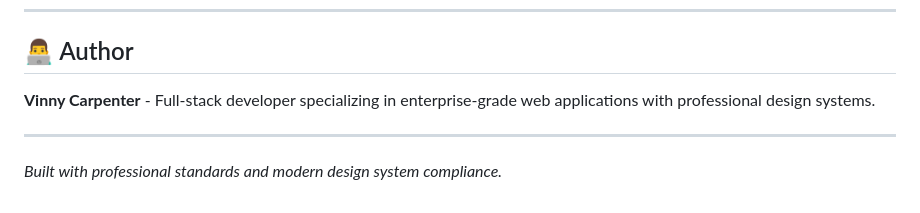
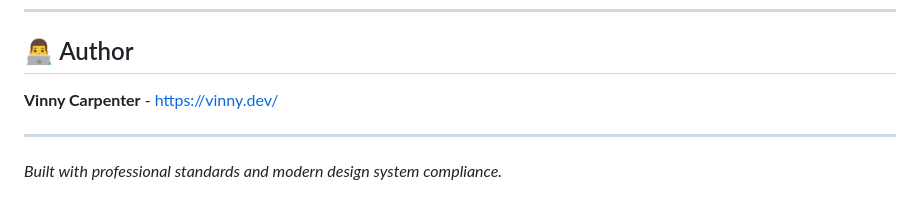
Before and after one commit to vscarpenter/simple-todos, a Markdown page: README.md, the part around the change. Drawn GitHub-style.

```diff
--- a/README.md
+++ b/README.md
@@ -318,7 +318,7 @@ This project is open-source and available under the **MIT License**.
 
 ## 👨‍💻 Author
 
-**Vinny Carpenter** - Full-stack developer specializing in enterprise-grade web applications with professional design systems.
+**Vinny Carpenter** - https://vinny.dev/
 
 ---
 
```
